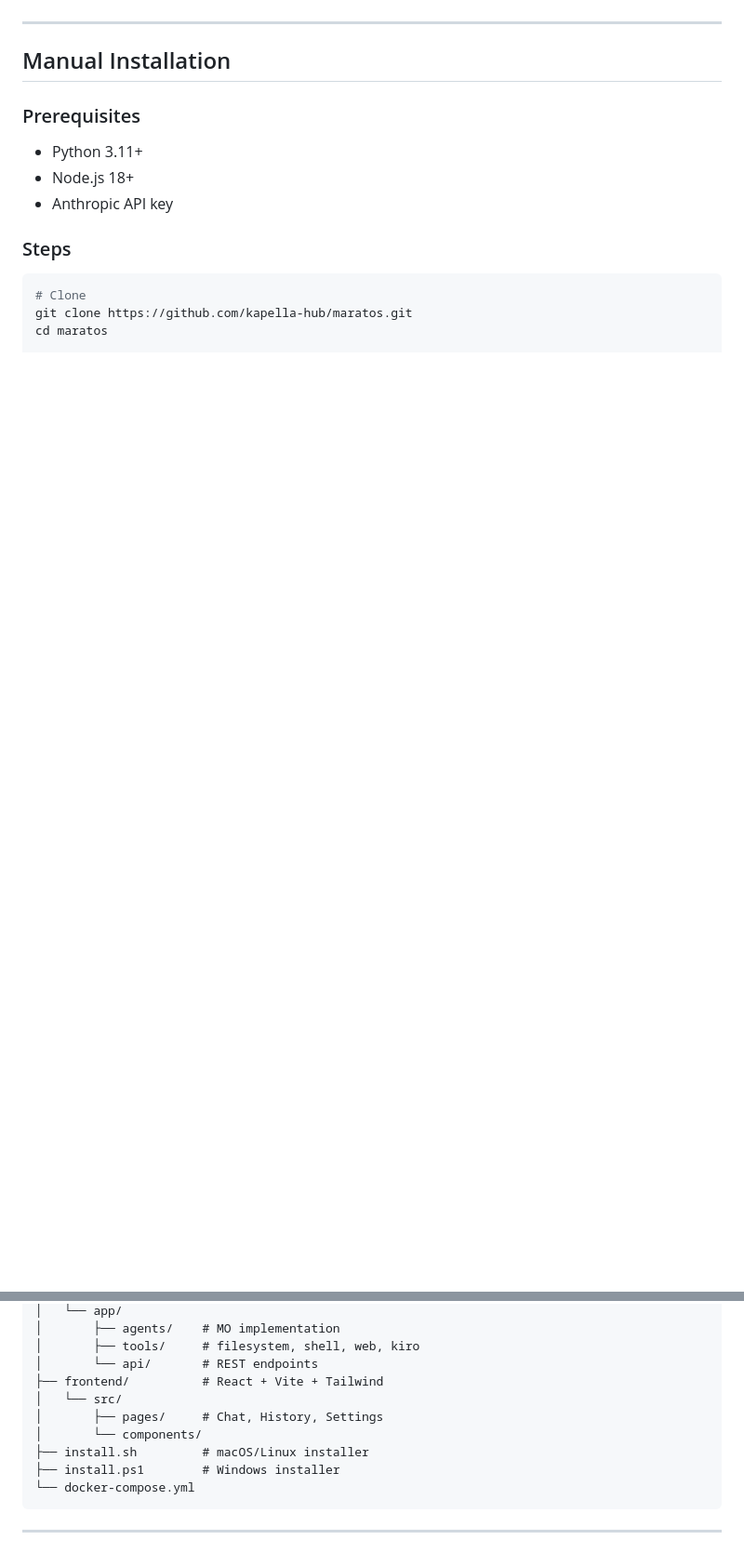
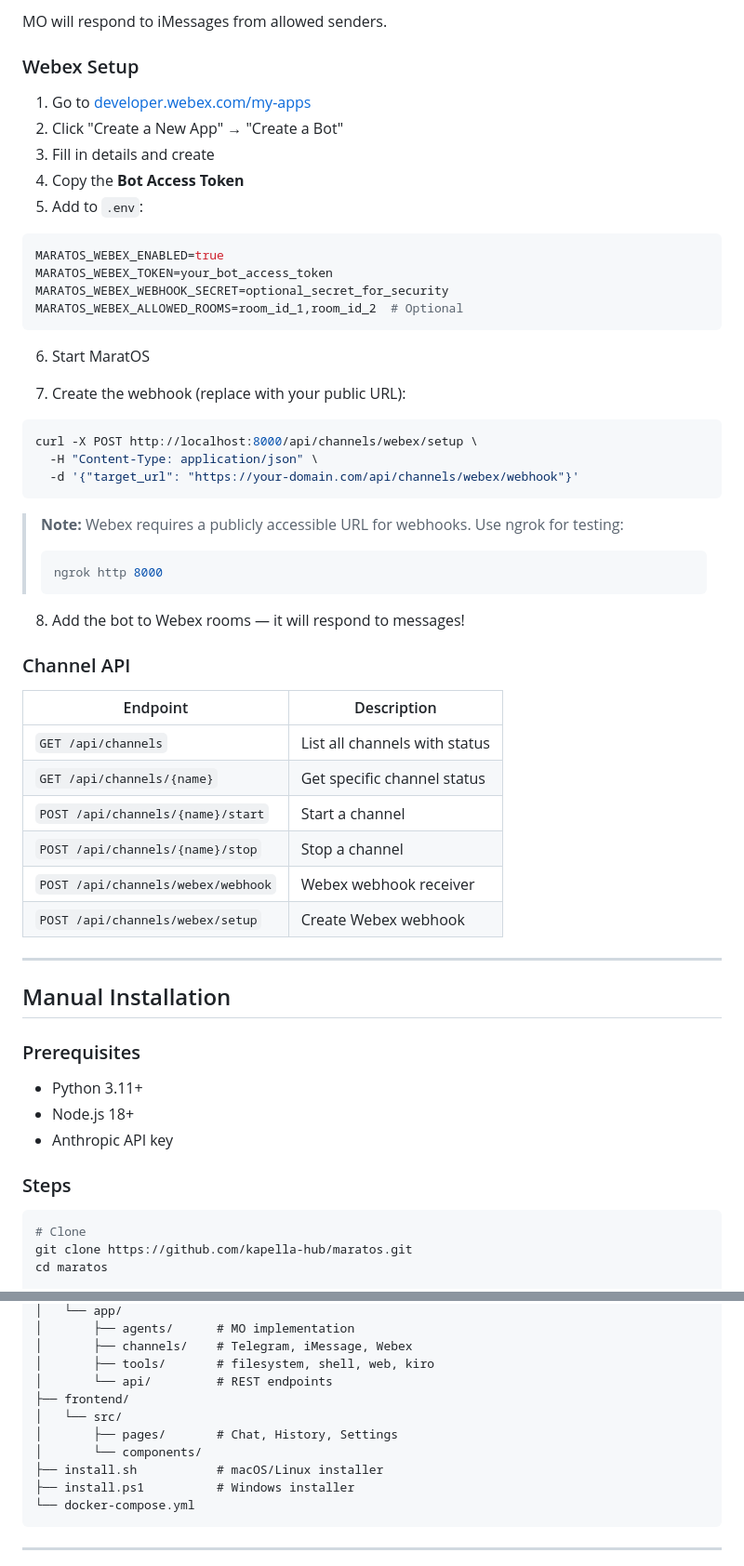
Before and after one commit to kapella-hub/maratos-chtr, a Markdown page: README.md, 2 parts joined by grey strips. Shown at 93% size. Drawn GitHub-style; blank space fills up the shorter version.

````diff
--- a/README.md
+++ b/README.md
@@ -55,3 +96,47 @@ MaratOS is a self-hostable AI platform with a beautiful web interface. At its co
+MO will respond to iMessages from allowed senders.
+
+### Webex Setup
+
+1. Go to [developer.webex.com/my-apps](https://developer.webex.com/my-apps)
+2. Click "Create a New App" → "Create a Bot"
+3. Fill in details and create
+4. Copy the **Bot Access Token**
+5. Add to `.env`:
+
+```bash
+MARATOS_WEBEX_ENABLED=true
+MARATOS_WEBEX_TOKEN=your_bot_access_token
+MARATOS_WEBEX_WEBHOOK_SECRET=optional_secret_for_security
+MARATOS_WEBEX_ALLOWED_ROOMS=room_id_1,room_id_2  # Optional
+```
+
+6. Start MaratOS
+
+7. Create the webhook (replace with your public URL):
+
+```bash
+curl -X POST http://localhost:8000/api/channels/webex/setup \
+  -H "Content-Type: application/json" \
+  -d '{"target_url": "https://your-domain.com/api/channels/webex/webhook"}'
+```
+
+> **Note:** Webex requires a publicly accessible URL for webhooks. Use ngrok for testing:
+> ```bash
+> ngrok http 8000
+> ```
+
+8. Add the bot to Webex rooms — it will respond to messages!
+
+### Channel API
+
+| Endpoint | Description |
+|----------|-------------|
+| `GET /api/channels` | List all channels with status |
+| `GET /api/channels/{name}` | Get specific channel status |
+| `POST /api/channels/{name}/start` | Start a channel |
+| `POST /api/channels/{name}/stop` | Stop a channel |
+| `POST /api/channels/webex/webhook` | Webex webhook receiver |
+| `POST /api/channels/webex/setup` | Create Webex webhook |
 
 ---
 
@@ -212,13 +280,14 @@ maratos/
 │   └── app/
-│       ├── agents/    # MO implementation
-│       ├── tools/     # filesystem, shell, web, kiro
-│       └── api/       # REST endpoints
-├── frontend/          # React + Vite + Tailwind
+│       ├── agents/      # MO implementation
+│       ├── channels/    # Telegram, iMessage, Webex
+│       ├── tools/       # filesystem, shell, web, kiro
+│       └── api/         # REST endpoints
+├── frontend/
 │   └── src/
-│       ├── pages/     # Chat, History, Settings
+│       ├── pages/       # Chat, History, Settings
 │       └── components/
-├── install.sh         # macOS/Linux installer
-├── install.ps1        # Windows installer
+├── install.sh           # macOS/Linux installer
+├── install.ps1          # Windows installer
 └── docker-compose.yml
 ```
 
````
Also changed, not shown: other parts of README.md (+85 -61 lines).
